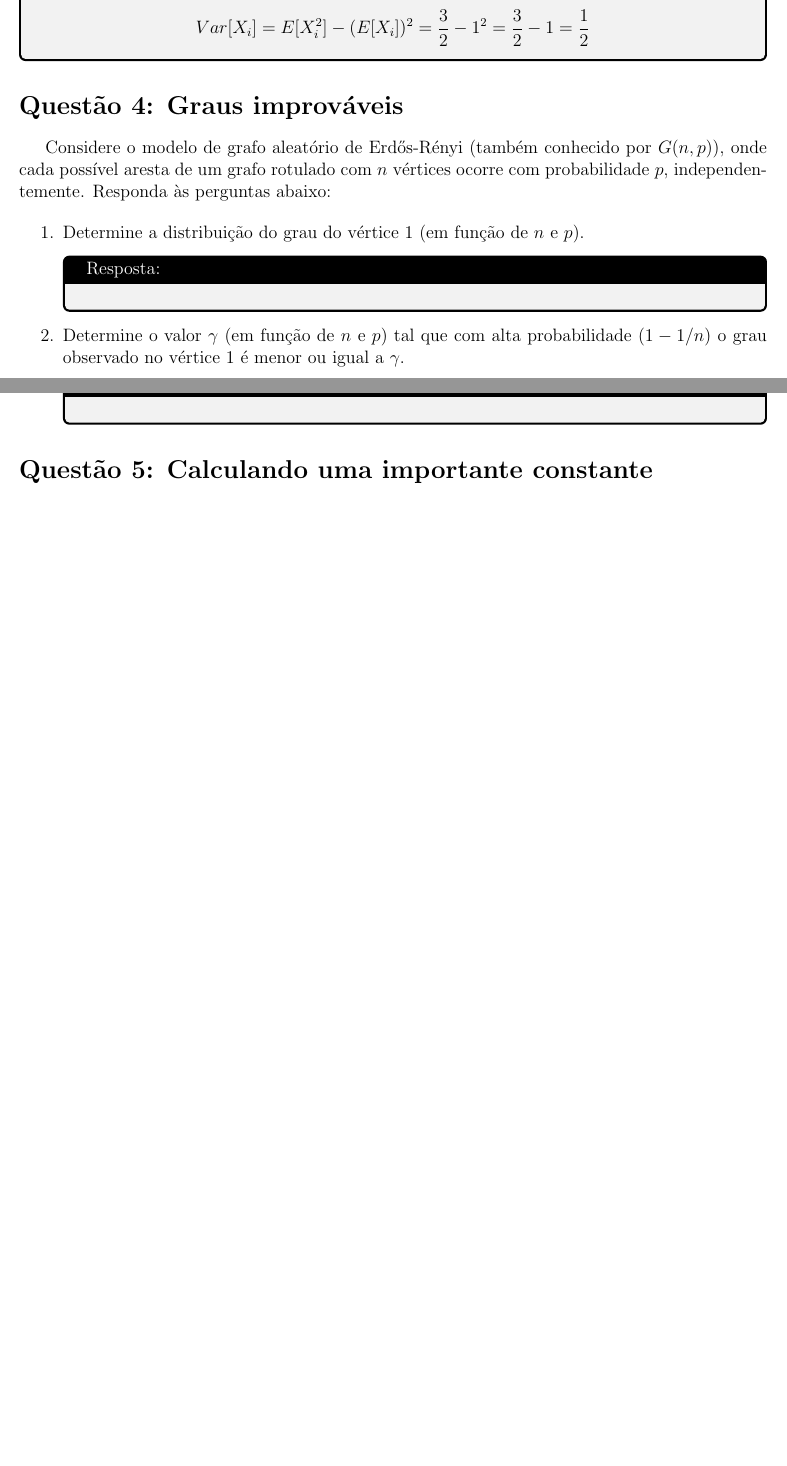
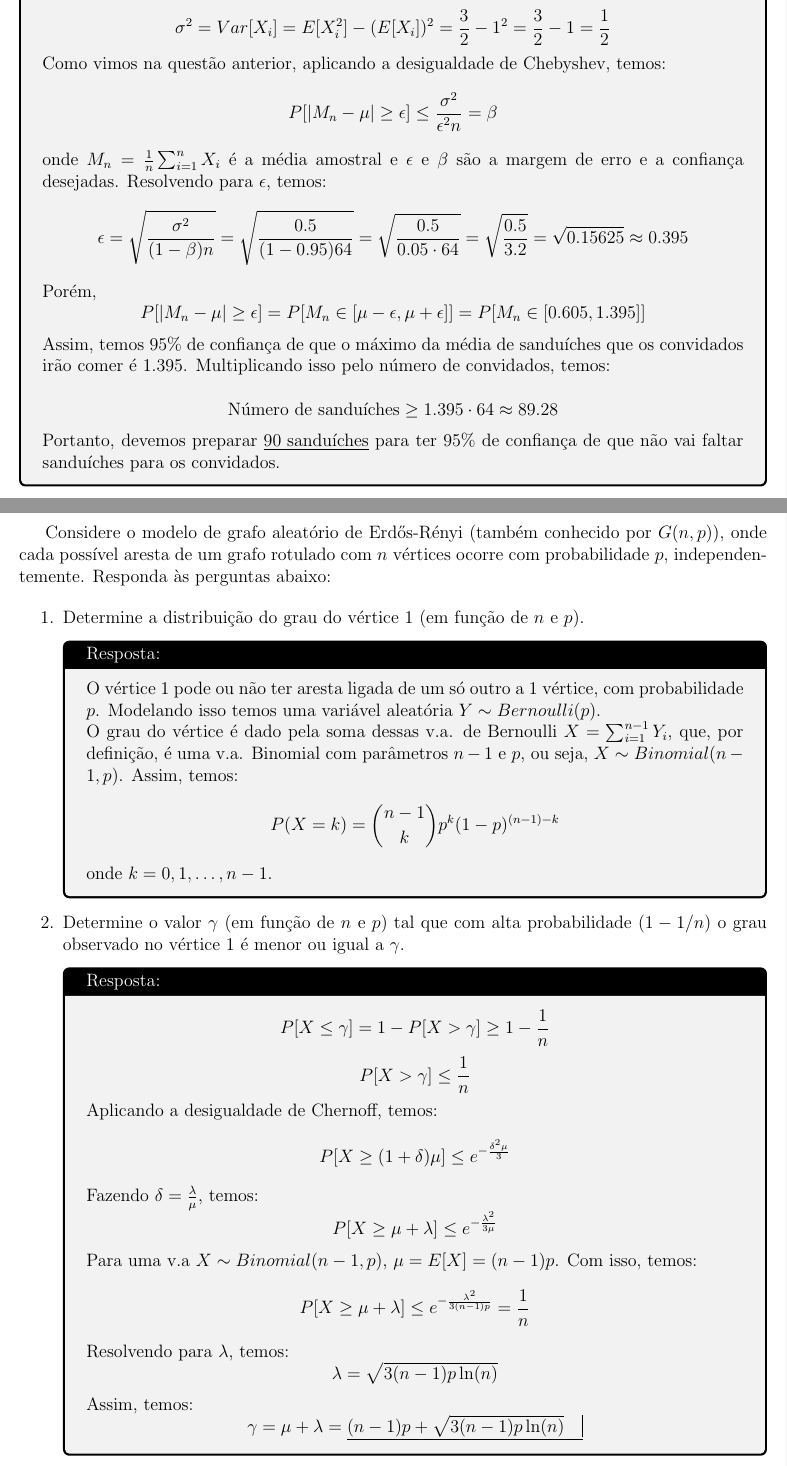
Before and after one commit to lhscaldas/CPS767_MCMC, a LaTeX document (Lista_2/lista_2.tex): two parts of pages 5 and 6 of 11 before the commit and two parts of pages 5 and 6 of 12 after it, joined at a grey line, cut so that both start at the same text, the shorter picture padded with empty space. Compiled offline with pdfLaTeX.

Commit message:
feito até  a questão 5

```diff
--- a/Lista_2/lista_2.tex
+++ b/Lista_2/lista_2.tex
@@ -225,10 +214,30 @@ Você convidou 64 pessoas para uma festa e agora precisa preparar sanduíches pa
     E[X_i^2] = \sum_{i=0}^2 i^2 \cdot p_i = 0^2 \cdot \frac{1}{4} + 1^2 \cdot \frac{1}{2} + 2^2 \cdot \frac{1}{4} = 0 + \frac{1}{2} + \frac{4}{4} = 0 + \frac{1}{2} + 1 = \frac{3}{2}
     $$
     $$
-    Var[X_i] = E[X_i^2] - (E[X_i])^2 = \frac{3}{2} - 1^2 = \frac{3}{2} - 1 = \frac{1}{2}
+    \sigma^2 = Var[X_i] = E[X_i^2] - (E[X_i])^2 = \frac{3}{2} - 1^2 = \frac{3}{2} - 1 = \frac{1}{2}
     $$
 
+    Como vimos na questão anterior, aplicando a desigualdade de Chebyshev, temos:
+    $$
+    P[|M_n - \mu| \geq \epsilon] \leq \frac{\sigma^2}{\epsilon^2n} = \beta
+    $$
+    onde $M_n = \frac{1}{n}\sum_{i=1}^n X_i$ é a média amostral e $\epsilon$ e $\beta$ são a margem de erro e a confiança desejadas. Resolvendo para $\epsilon$, temos:
+    $$
+    \epsilon = \sqrt{\frac{\sigma^2}{(1-\beta)n}} = \sqrt{\frac{0.5}{(1-0.95)64}} = \sqrt{\frac{0.5}{0.05\cdot64}} = \sqrt{\frac{0.5}{3.2}} = \sqrt{0.15625} \approx 0.395
+    $$
 
+    Porém,
+    $$
+    P[|M_n - \mu| \geq \epsilon] = P[M_n \in [\mu - \epsilon, \mu + \epsilon]] = P[M_n \in [0.605, 1.395]]
+    $$
+
+    Assim, temos 95\% de confiança de que o máximo da média de sanduíches que os convidados irão comer é $1.395$. Multiplicando isso pelo número de convidados, temos:
+
+    $$
+    \text{Número de sanduíches} \geq 1.395 \cdot 64 \approx 89.28
+    $$
+
+    Portanto, devemos preparar \underline{90 sanduíches} para ter 95\% de confiança de que não vai faltar sanduíches para os convidados.
 \end{tcolorbox}
 
 \section*{Questão 4: Graus improváveis}
@@ -238,10 +247,37 @@ Considere o modelo de grafo aleatório de Erdős-Rényi (também conhecido por $
 \begin{enumerate}
     \item Determine a distribuição do grau do vértice 1 (em função de $n$ e $p$).
     \begin{tcolorbox}[colframe=black, title=Resposta:]
+        O vértice 1 pode ou não ter aresta ligada de um só outro a 1 vértice, com probabilidade $p$. Modelando isso temos uma variável aleatória $Y \sim Bernoulli(p)$.
+
+        O grau do vértice é dado pela soma dessas v.a. de Bernoulli $X = \sum_{i=1}^{n-1} Y_i$, que, por definição, é uma v.a. Binomial com parâmetros $n-1$ e $p$, ou seja, $X \sim Binomial(n-1, p)$.
+        Assim, temos:
+        $$
+        P(X = k) = \binom{n-1}{k} p^k (1-p)^{(n-1)-k}
+        $$
+        onde $k = 0, 1, \dots, n-1$.
+
 
     \end{tcolorbox}
     \item Determine o valor $\gamma$ (em função de $n$ e $p$) tal que com alta probabilidade ($1 - 1/n$) o grau observado no vértice 1 é menor ou igual a $\gamma$.
     \begin{tcolorbox}[colframe=black, title=Resposta:]
+        $$P[X \leq \gamma] = 1 - P[X > \gamma] \geq 1 - \frac{1}{n}$$
+        $$P[X > \gamma] \leq \frac{1}{n}$$
+
+        Aplicando a desigualdade de Chernoff, temos:
+        $$P[X \geq (1+\delta)\mu] \leq e^{-\frac{\delta^2\mu}{3}}$$
+
+        Fazendo $\delta = \frac{\lambda}{\mu}$, temos:
+        $$P[X \geq \mu + \lambda] \leq e^{-\frac{\lambda^2}{3\mu}}$$
+
+        Para uma v.a $X \sim Binomial(n-1, p)$, $\mu = E[X] = (n-1)p$. Com isso, temos:
+        $$P[X \geq \mu + \lambda] \leq e^{-\frac{\lambda^2}{3(n-1)p}}=\frac{1}{n}$$
+
+        Resolvendo para $\lambda$, temos:
+        $$\lambda = \sqrt{3(n-1)p\ln(n)}$$
+
+        Assim, temos:
+        $$\gamma = \mu + \lambda = \underline{(n-1)p + \sqrt{3(n-1)p\ln(n)} \quad \vline}$$
+
 
     \end{tcolorbox}
 \end{enumerate}
```
Also changed, not shown: Lista_2/lista_2.pdf, Lista_2/q5_3.png, Lista_2/lista_2.tex (31 more changed lines), 2 other files. Lines whose indentation alone changed are shown as unchanged.
